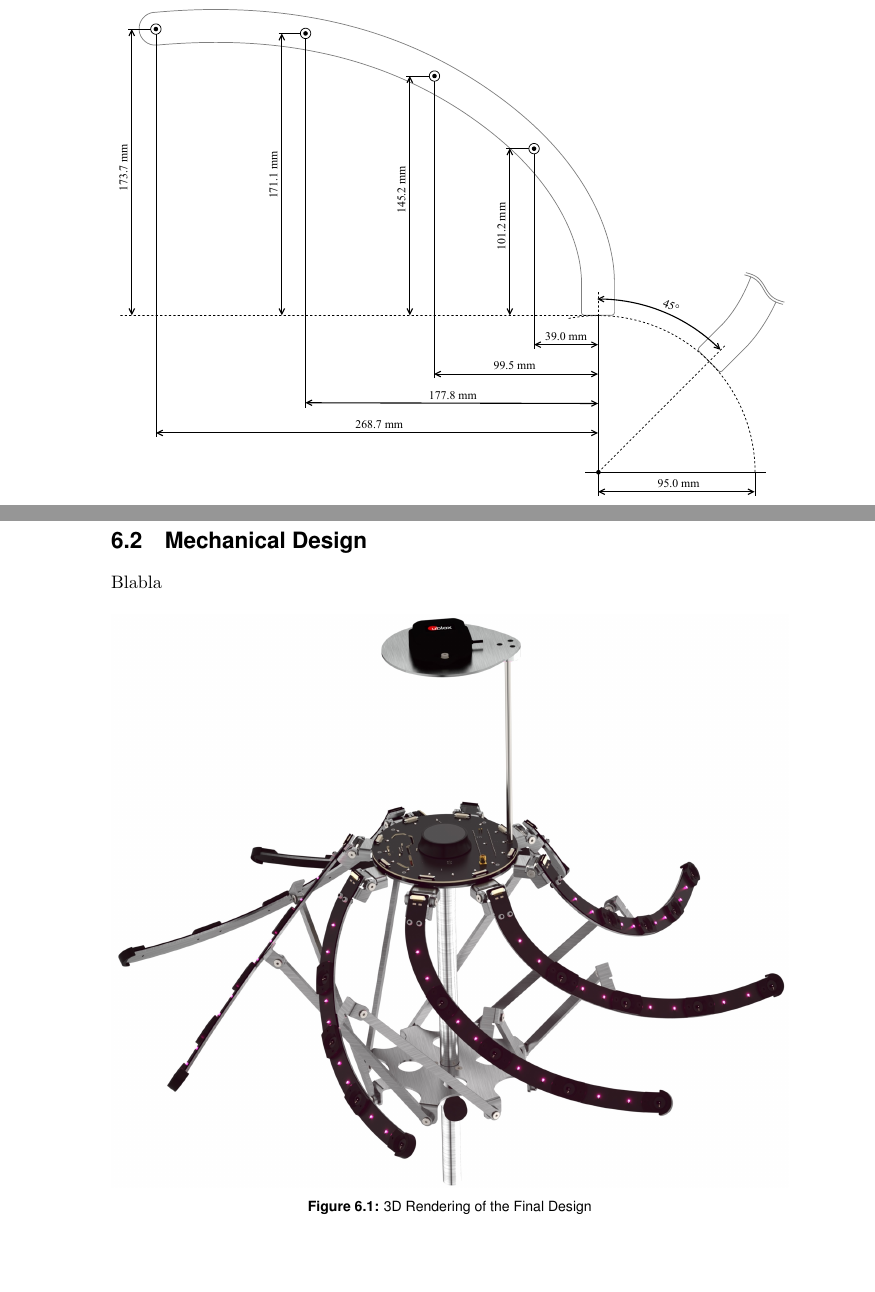
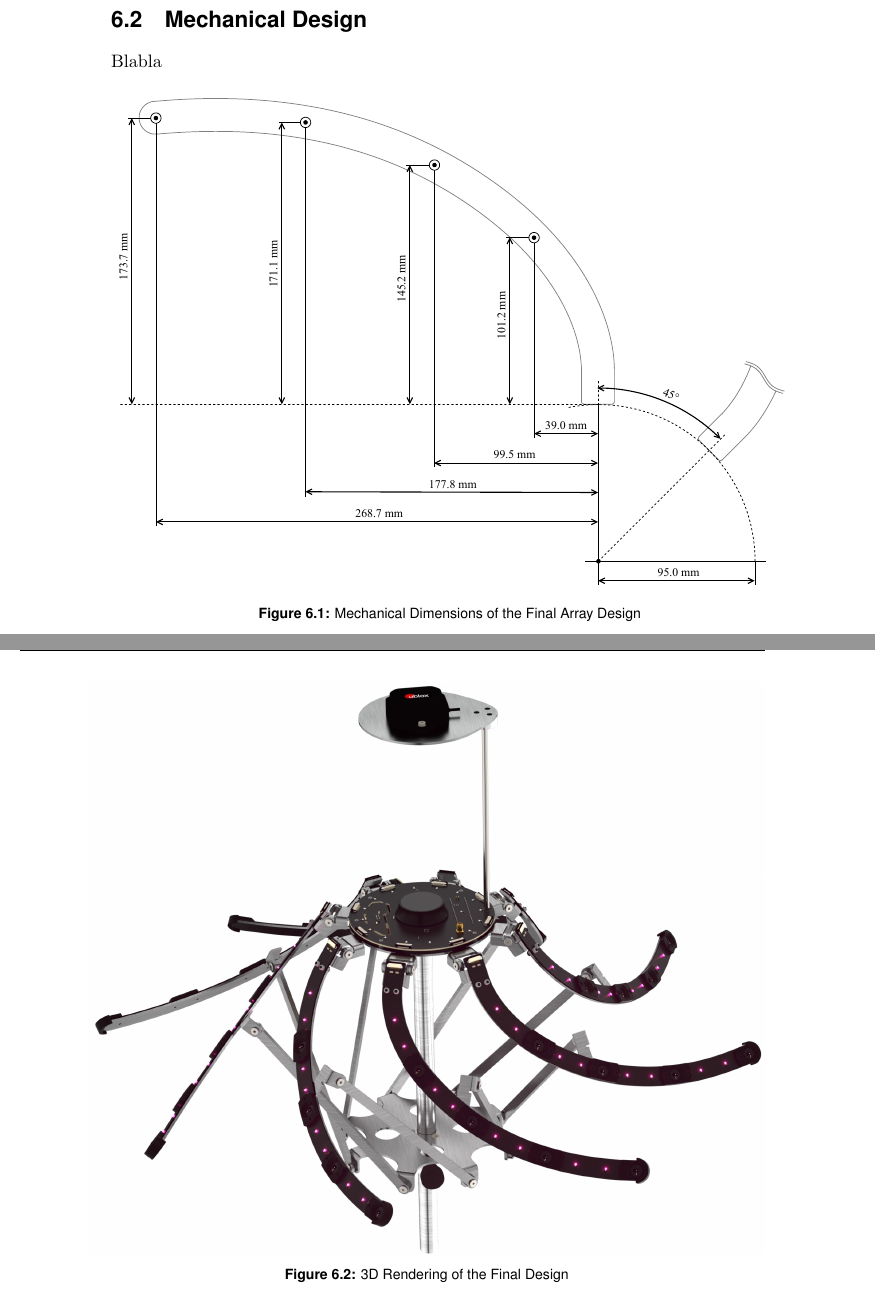
Before and after one commit to PA-OST-2023/heron-documentation, a LaTeX thesis (PA_Project_Heron.tex, which reads sections/6_design_final.tex): two parts of pages 47 and 51 of 73 before the commit and two parts of pages 51 and 52 of 73 after it, joined at a grey line, cut so that both start at the same text, the shorter picture padded with empty space. Compiled offline with pdfLaTeX.

Commit message:
Added new graphics for final array geometry design

```diff
--- a/sections/6_design_final.tex
+++ b/sections/6_design_final.tex
@@ -58,6 +58,14 @@ The following section describes the key decisions made during the development of
 
 \section{Mechanical Design}
 Blabla
+
+
+\begin{figure}[h]
+	\centering
+	\includegraphics[width=1.0\textwidth, trim={0 4.9cm 0 0}]{images/6_design_final/array_final_design_mechanical_dimensions.pdf}
+	\caption{Mechanical Dimensions of the Final Array Design}
+	\label{fig:array_final_design_mechanical_dimensions}
+\end{figure}
 
 
 \begin{figure}[h]
```
Also changed, not shown: sections/5_array_evaluation.tex (+3 -3 lines), images/5_array_evaluation/final_array_concept_design.pdf (added), images/5_array_evaluation/prototype_array_multi_circular.pdf, images/6_design_final/array_final_design_mechanical_dimensions.pdf (renamed from images/5_array_evaluation/array_final_design_mechanical_dimensions.pdf), 11 other files.
